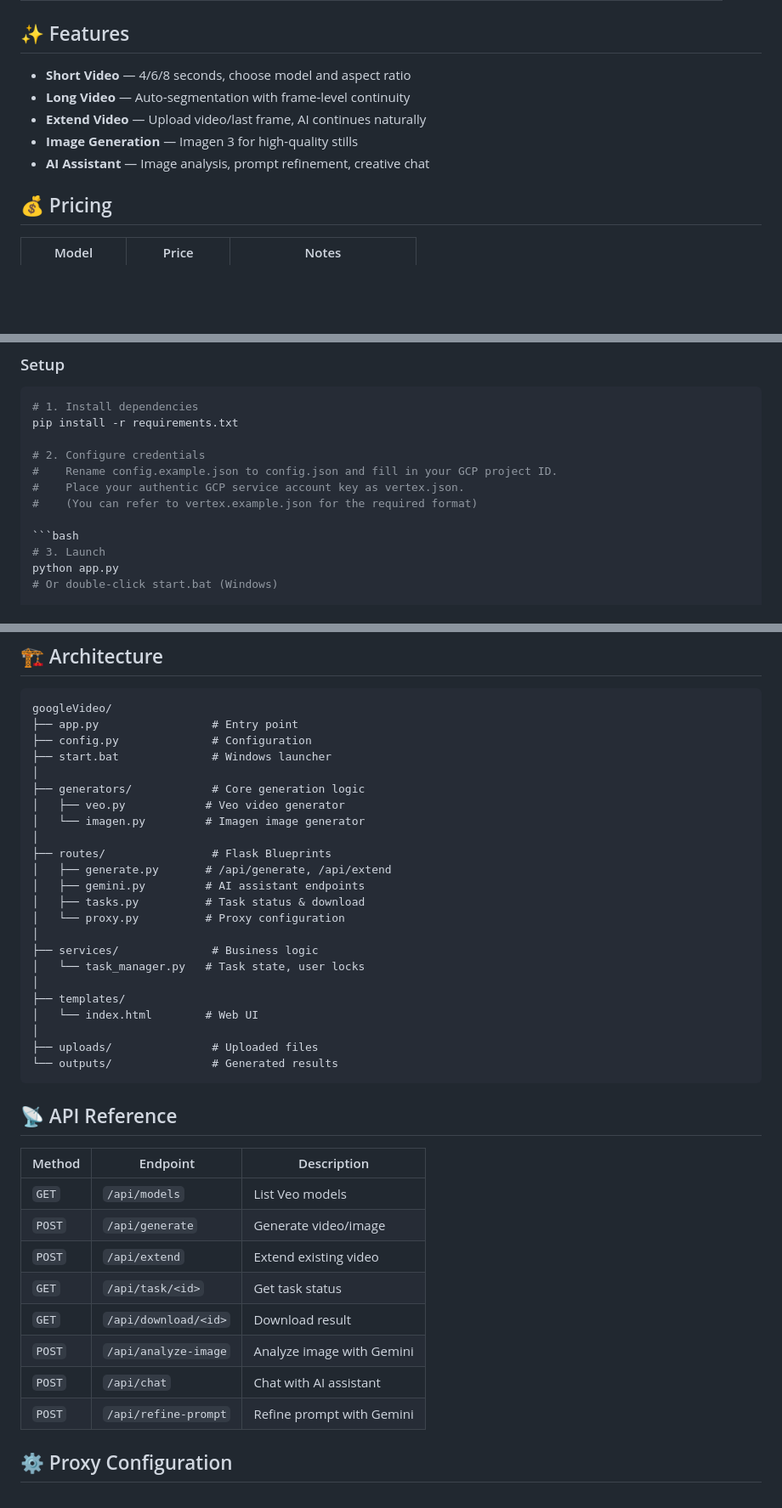
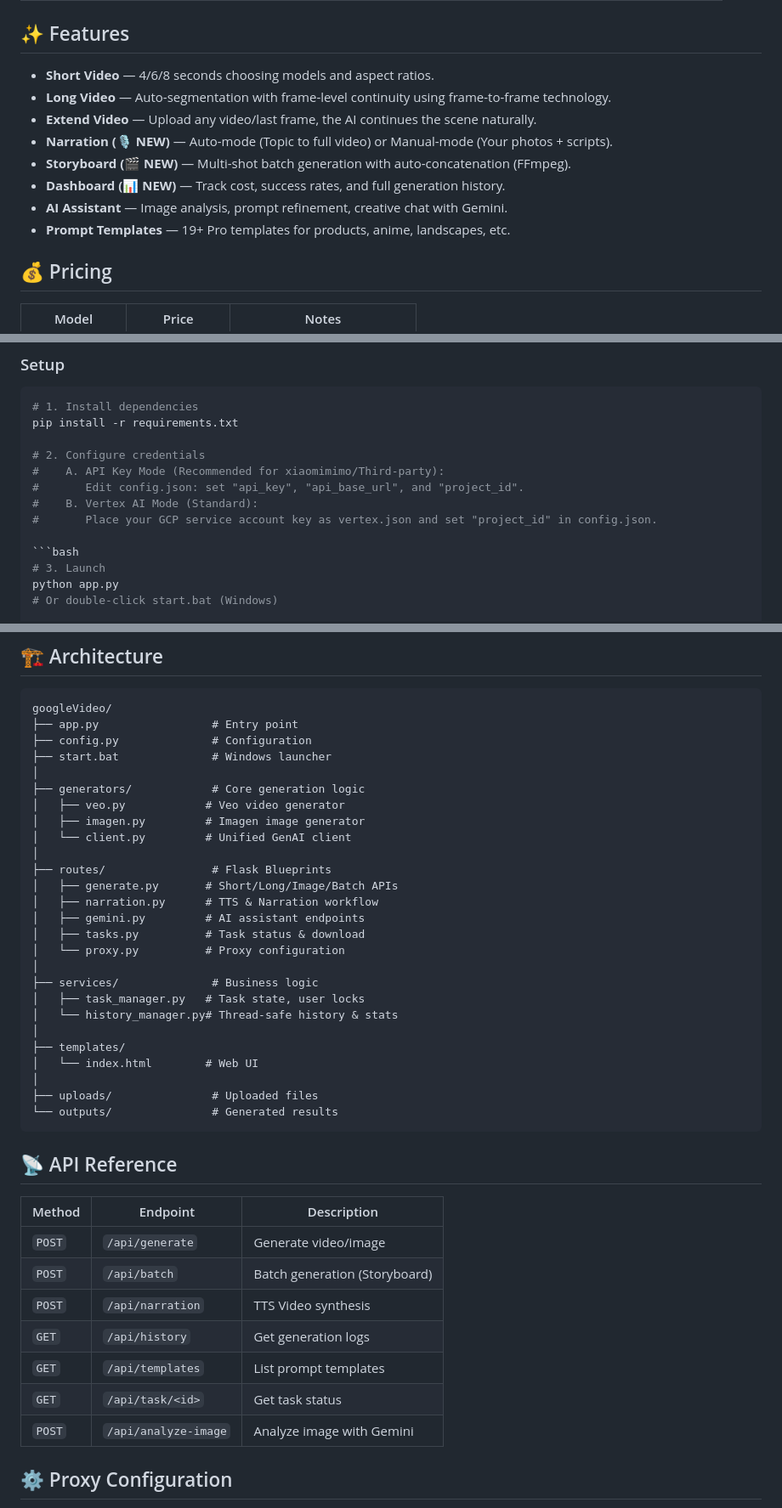
Before and after one commit to suakitsu/veo-flow, a Markdown page: README.md, 3 parts joined by grey strips. Shown at 85% size. Drawn GitHub-style; blank space fills up the shorter version.

````diff
--- a/README.md
+++ b/README.md
@@ -22,11 +22,14 @@
 
 ## ✨ Features
 
-- **Short Video** — 4/6/8 seconds, choose model and aspect ratio
-- **Long Video** — Auto-segmentation with frame-level continuity
-- **Extend Video** — Upload video/last frame, AI continues naturally
-- **Image Generation** — Imagen 3 for high-quality stills
-- **AI Assistant** — Image analysis, prompt refinement, creative chat
+- **Short Video** — 4/6/8 seconds choosing models and aspect ratios.
+- **Long Video** — Auto-segmentation with frame-level continuity using frame-to-frame technology.
+- **Extend Video** — Upload any video/last frame, the AI continues the scene naturally.
+- **Narration (🎙️ NEW)** — Auto-mode (Topic to full video) or Manual-mode (Your photos + scripts).
+- **Storyboard (🎬 NEW)** — Multi-shot batch generation with auto-concatenation (FFmpeg).
+- **Dashboard (📊 NEW)** — Track cost, success rates, and full generation history.
+- **AI Assistant** — Image analysis, prompt refinement, creative chat with Gemini.
+- **Prompt Templates** — 19+ Pro templates for products, anime, landscapes, etc.
 
 ## 💰 Pricing
 
@@ -58,9 +61,10 @@ Cost estimate shown before every generation. Confirm to proceed.
 pip install -r requirements.txt
 
 # 2. Configure credentials
-#    Rename config.example.json to config.json and fill in your GCP project ID.
-#    Place your authentic GCP service account key as vertex.json.
-#    (You can refer to vertex.example.json for the required format)
+#    A. API Key Mode (Recommended for xiaomimimo/Third-party):
+#       Edit config.json: set "api_key", "api_base_url", and "project_id".
+#    B. Vertex AI Mode (Standard):
+#       Place your GCP service account key as vertex.json and set "project_id" in config.json.
 
 ```bash
 # 3. Launch
@@ -80,16 +84,19 @@ googleVideo/
 │
 ├── generators/            # Core generation logic
 │   ├── veo.py            # Veo video generator
-│   └── imagen.py         # Imagen image generator
+│   ├── imagen.py         # Imagen image generator
+│   └── client.py         # Unified GenAI client
 │
 ├── routes/                # Flask Blueprints
-│   ├── generate.py       # /api/generate, /api/extend
+│   ├── generate.py       # Short/Long/Image/Batch APIs
+│   ├── narration.py      # TTS & Narration workflow
 │   ├── gemini.py         # AI assistant endpoints
 │   ├── tasks.py          # Task status & download
 │   └── proxy.py          # Proxy configuration
 │
 ├── services/              # Business logic
-│   └── task_manager.py   # Task state, user locks
+│   ├── task_manager.py   # Task state, user locks
+│   └── history_manager.py# Thread-safe history & stats
 │
 ├── templates/
 │   └── index.html        # Web UI
@@ -102,14 +109,13 @@ googleVideo/
 
 | Method | Endpoint | Description |
 |--------|----------|-------------|
-| `GET` | `/api/models` | List Veo models |
 | `POST` | `/api/generate` | Generate video/image |
-| `POST` | `/api/extend` | Extend existing video |
-| `GET` | `/api/task/<id>` | Get task status |
-| `GET` | `/api/download/<id>` | Download result |
-| `POST` | `/api/analyze-image` | Analyze image with Gemini |
-| `POST` | `/api/chat` | Chat with AI assistant |
-| `POST` | `/api/refine-prompt` | Refine prompt with Gemini |
+| `POST` | `/api/batch` | Batch generation (Storyboard) |
+| `POST` | `/api/narration` | TTS Video synthesis |
+| `GET`  | `/api/history` | Get generation logs |
+| `GET`  | `/api/templates` | List prompt templates |
+| `GET`  | `/api/task/<id>` | Get task status |
+| `POST` | `/api/analyze-image`| Analyze image with Gemini |
 
 ## ⚙️ Proxy Configuration
 
````
Also changed, not shown: README_CN.md (+27 -21 lines).
